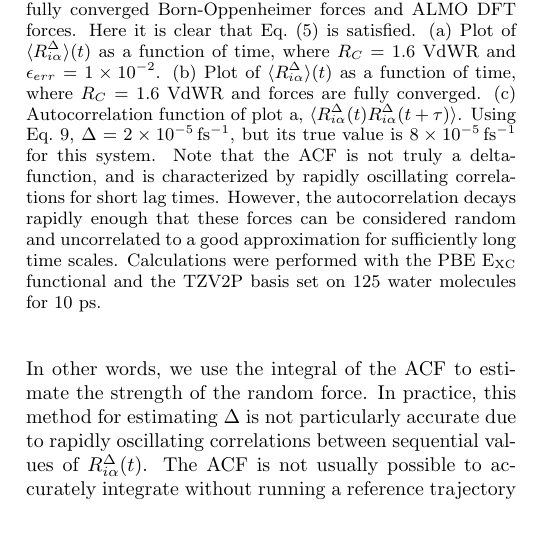
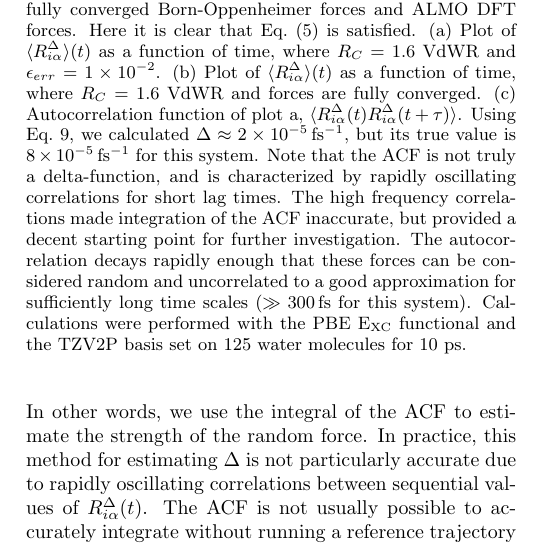
Before and after one commit to HScheiber/ALMO-Langevin-Manuscript, a LaTeX paper (almo-langevin.tex): part of one column of page 3 of 6, cut so that both start at the same text. Compiled offline with pdfLaTeX.

Commit message:
August 10th v3
Updated some descriptions.

```diff
--- a/almo-langevin.tex
+++ b/almo-langevin.tex
@@ -202,9 +202,10 @@ Once $\gamma_L$ and $\Delta$ are both optimized, approximate forces can be used
 (a) Plot of $\langle R^{\Delta}_{i\alpha} \rangle (t)$ as a function of time, where $R_{C} = 1.6$ VdWR and $\epsilon_{err} = \num{1e-2}$.
 (b) Plot of $\langle R^{\Delta}_{i\alpha} \rangle (t)$ as a function of time, where $R_{C} = 1.6$ VdWR and forces are fully converged.
 (c) Autocorrelation function of plot a, $\langle R^{\Delta}_{i\alpha} (t) R^{\Delta}_{i\alpha} (t+\tau) \rangle $.
-Using Eq.\ \ref{eq:delta}, $\Delta = \SI{2e-5}{\per\fs}$, but its true value is $\SI{8e-5}{\per\fs}$ for this system.
+Using Eq.\ \ref{eq:delta}, we calculated $\Delta \approx \SI{2e-5}{\per\fs}$, but its true value is $\SI{8e-5}{\per\fs}$ for this system.
 Note that the  ACF is not truly a delta-function, and is characterized by rapidly oscillating correlations for short lag times.
-However, the autocorrelation decays rapidly enough that these forces can be considered random and uncorrelated to a good approximation for sufficiently long time scales.
+The high frequency correlations made integration of the ACF inaccurate, but provided a decent starting point for further investigation.
+The autocorrelation decays rapidly enough that these forces can be considered random and uncorrelated to a good approximation for sufficiently long time scales ($\gg\SI{300}{\fs}$ for this system).
 Calculations were performed with the PBE $\mathrm{E_{XC}}$ functional and the TZV2P basis set on 125 water molecules for 10 ps.}
 \end{figure}
 
```
